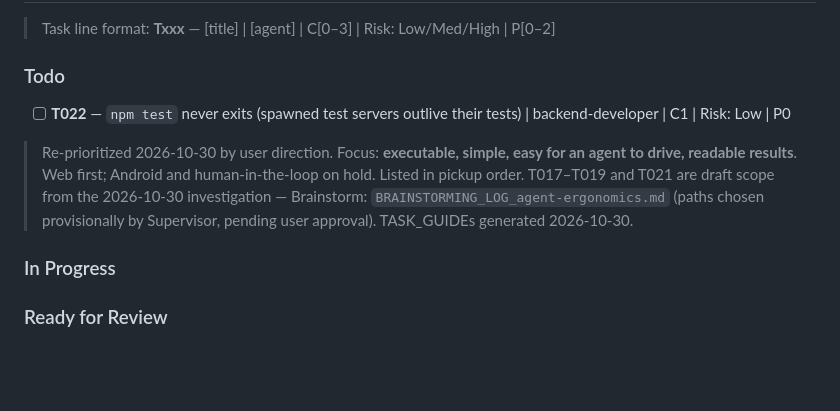
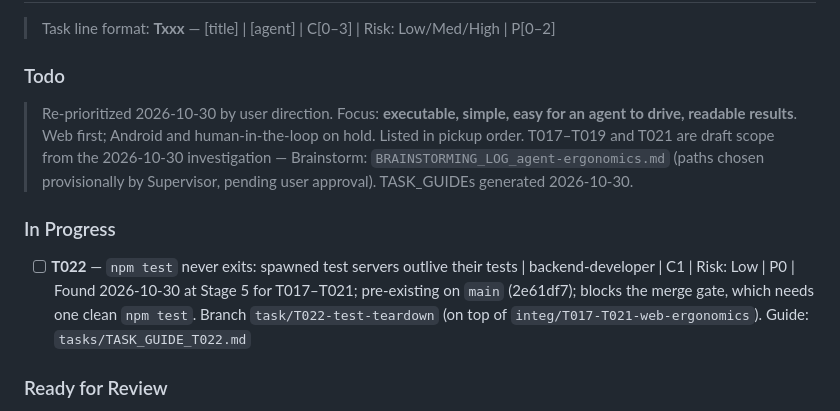
Before and after one commit to thunderkds/easy-ui-mcp, a Markdown page: PROJECT_KANBAN.md, the part around the change. Rendered like a GitHub page; blank space fills up the shorter version.

Commit message:
docs: board — T022 in progress
Co-Authored-By: Claude Opus 5.5 <noreply@anthropic.com>
Claude-Session: https://claude.ai/code/session_012m6hzJmt1kmijqZYdhRVTG

```diff
--- a/PROJECT_KANBAN.md
+++ b/PROJECT_KANBAN.md
@@ -10,10 +10,10 @@
 > Task line format: **Txxx** — [title] | [agent] | C[0–3] | Risk: Low/Med/High | P[0–2]
 
 ### Todo
-- [ ] **T022** — `npm test` never exits (spawned test servers outlive their tests) | backend-developer | C1 | Risk: Low | P0
 > Re-prioritized 2026-10-30 by user direction. Focus: **executable, simple, easy for an agent to drive, readable results**. Web first; Android and human-in-the-loop on hold. Listed in pickup order. T017–T019 and T021 are draft scope from the 2026-10-30 investigation — Brainstorm: `BRAINSTORMING_LOG_agent-ergonomics.md` (paths chosen provisionally by Supervisor, pending user approval). TASK_GUIDEs generated 2026-10-30.
 
 ### In Progress
+- [ ] **T022** — `npm test` never exits: spawned test servers outlive their tests | backend-developer | C1 | Risk: Low | P0 | Found 2026-10-30 at Stage 5 for T017–T021; pre-existing on `main` (2e61df7); blocks the merge gate, which needs one clean `npm test`. Branch `task/T022-test-teardown` (on top of `integ/T017-T021-web-ergonomics`). Guide: `tasks/TASK_GUIDE_T022.md`
 
 ### Ready for Review
 > **Integration branch ready (2026-10-30):** `integ/T017-T021-web-ergonomics` @ `b8011e9` = T017→T018→T019 + T021 applied on top; no conflicts; 113/113 unit tests, tsc clean. Not merged to `main`, not pushed — awaiting user OK. A live drive on the real container (port 8765) needs a rebuild, also awaiting user OK.
```
